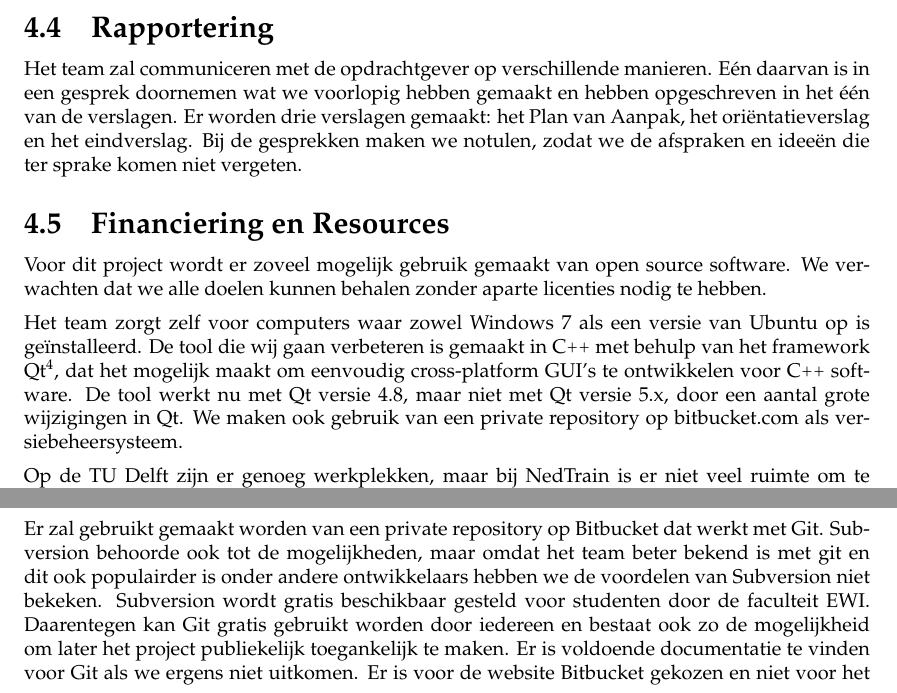
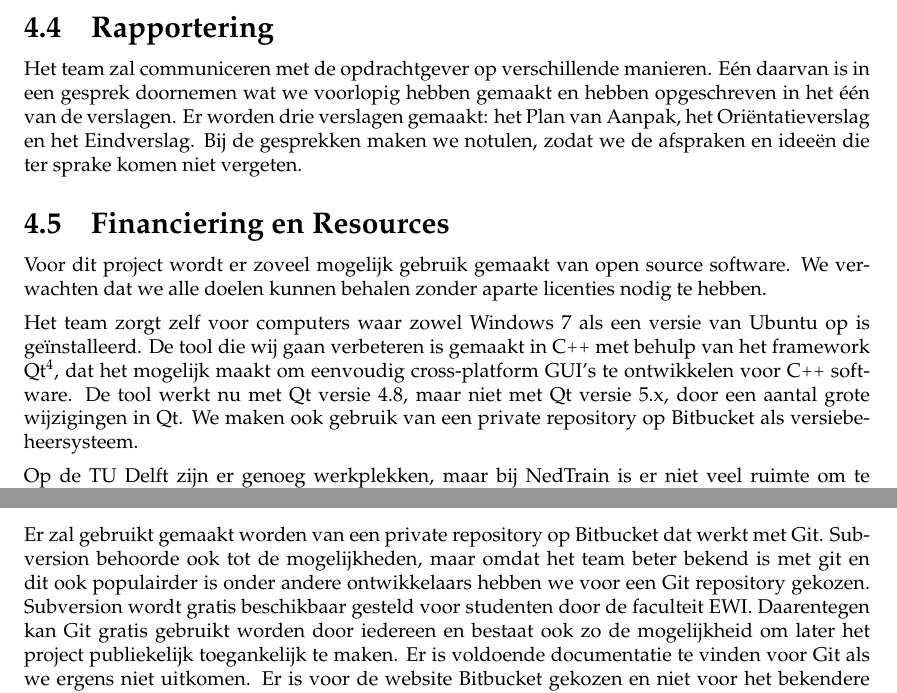
Before and after one commit to FloddyFosh/BEP_Nedtrain_2014, a LaTeX document (verslag/plan_van_aanpak/verslag.tex, which reads verslag/plan_van_aanpak/content/kwaliteitsborging.tex, verslag/plan_van_aanpak/content/projectinrichting.tex): two parts of pages 9 and 10 of 12, joined at a grey line, cut so that both start at the same text. Compiled offline with pdfLaTeX.

Commit message:
plan van aanpak

```diff
--- a/verslag/plan_van_aanpak/content/kwaliteitsborging.tex
+++ b/verslag/plan_van_aanpak/content/kwaliteitsborging.tex
@@ -7,4 +7,4 @@ Om de werking van de code te garanderen, zal uiteraard testcode geschreven worde
 Zoals eerder genoemd in sectie \ref{subsec:resources}, wordt er gebruik gemaakt van de issue tracker van Bitbucket. Hierop zullen gevonden bugs geplaatst worden en zal bijgehouden worden welke features al ge\"implementeerd zijn en welke niet.
 
 \subsection{Versiebeheer}
-Er zal gebruikt gemaakt worden van een private repository op Bitbucket dat werkt met Git. Subversion behoorde ook tot de mogelijkheden, maar omdat het team beter bekend is met git en dit ook populairder is onder andere ontwikkelaars hebben we de voordelen van Subversion niet bekeken. Subversion wordt gratis beschikbaar gesteld voor studenten door de faculteit EWI. Daarentegen kan Git gratis gebruikt worden door iedereen en bestaat ook zo de mogelijkheid om later het project publiekelijk toegankelijk te maken. Er is voldoende documentatie te vinden voor Git als we ergens niet uitkomen. Er is voor de website Bitbucket gekozen en niet voor het bekendere Github.com, omdat op Bitbucket gemakkelijk en gratis een repository aangemaakt kan worden die alleen door het team bekeken kan worden.
+Er zal gebruikt gemaakt worden van een private repository op Bitbucket dat werkt met Git. Subversion behoorde ook tot de mogelijkheden, maar omdat het team beter bekend is met git en dit ook populairder is onder andere ontwikkelaars hebben we voor een Git repository gekozen. Subversion wordt gratis beschikbaar gesteld voor studenten door de faculteit EWI. Daarentegen kan Git gratis gebruikt worden door iedereen en bestaat ook zo de mogelijkheid om later het project publiekelijk toegankelijk te maken. Er is voldoende documentatie te vinden voor Git als we ergens niet uitkomen. Er is voor de website Bitbucket gekozen en niet voor het bekendere Github.com, omdat op Bitbucket gemakkelijk en gratis een repository aangemaakt kan worden die alleen door het team bekeken kan worden.
--- a/verslag/plan_van_aanpak/content/projectinrichting.tex
+++ b/verslag/plan_van_aanpak/content/projectinrichting.tex
@@ -32,11 +32,12 @@ Voor het bijhouden van bugs en taken zal gebruikt gemaakt worden van de ingebouw
 Voor een aantal uitgebreidere trackers, zoals Atlassian Jira \footnote{atlassian.com/software/jira} of Mantis Bug Tracker \footnote{mantisbt.org}, moet betaald worden, en wij verwachten dat de Bitbucket tracker ook voldoende mogelijkheden biedt.
 
 \subsection{Rapportering}
-Het team zal communiceren met de opdrachtgever op verschillende manieren. E\'en daarvan is in een gesprek doornemen wat we voorlopig hebben gemaakt en hebben opgeschreven in het \'e\'en van de verslagen. Er worden drie verslagen gemaakt: het Plan van Aanpak, het ori\"entatieverslag en het eindverslag. Bij de gesprekken maken we notulen, zodat we de afspraken en idee\"en die ter sprake komen niet vergeten.
+Het team zal communiceren met de opdrachtgever op verschillende manieren. E\'en daarvan is in een gesprek doornemen wat we voorlopig hebben gemaakt en hebben opgeschreven in het \'e\'en van de verslagen. Er worden drie verslagen gemaakt: het Plan van Aanpak, het Ori\"entatieverslag en het Eindverslag. Bij de gesprekken maken we notulen, zodat we de afspraken en idee\"en die ter sprake komen niet vergeten.
 
 \subsection{Financiering en Resources}
+\label{subsec:resources}
 Voor dit project wordt er zoveel mogelijk gebruik gemaakt van open source software. We verwachten dat we alle doelen kunnen behalen zonder aparte licenties nodig te hebben.
 
-Het team zorgt zelf voor computers waar zowel Windows 7 als een versie van Ubuntu op is ge\"installeerd. De tool die wij gaan verbeteren is gemaakt in \cpp\ met behulp van het framework Qt\footnote{qt-project.org}, dat het mogelijk maakt om eenvoudig cross-platform GUI's te ontwikkelen voor \cpp\ software. De tool werkt nu met Qt versie 4.8, maar niet met Qt versie 5.x, door een aantal grote wijzigingen in Qt. We maken ook gebruik van een private repository op bitbucket.com als versiebeheersysteem.
+Het team zorgt zelf voor computers waar zowel Windows 7 als een versie van Ubuntu op is ge\"installeerd. De tool die wij gaan verbeteren is gemaakt in \cpp\ met behulp van het framework Qt\footnote{qt-project.org}, dat het mogelijk maakt om eenvoudig cross-platform GUI's te ontwikkelen voor \cpp\ software. De tool werkt nu met Qt versie 4.8, maar niet met Qt versie 5.x, door een aantal grote wijzigingen in Qt. We maken ook gebruik van een private repository op Bitbucket als versiebeheersysteem.
 
 Op de TU Delft zijn er genoeg werkplekken, maar bij NedTrain is er niet veel ruimte om te werken aan het project. Het maakt voor het team weinig uit waar we werken, dit zou ook zelfs thuis kunnen. We kiezen er toch voor om zoveel mogelijk op dezelfde locatie te werken, omdat we verwachten dat dit de samenwerking en het product ten goede zal komen.
```
Also changed, not shown: verslag/plan_van_aanpak/content/inleiding.tex (+1 -1 lines), verslag/plan_van_aanpak/content/projectopdracht.tex (+3 -3 lines), verslag/plan_van_aanpak/content/samenvatting.tex (deleted, +0 -1 lines), verslag/plan_van_aanpak/content/voorwoord.tex (deleted, +0 -2 lines).
